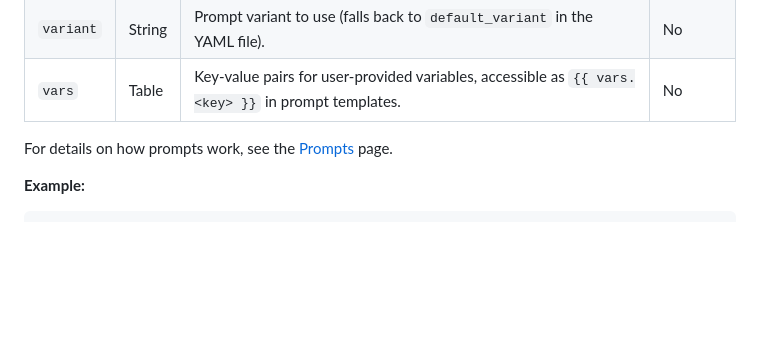
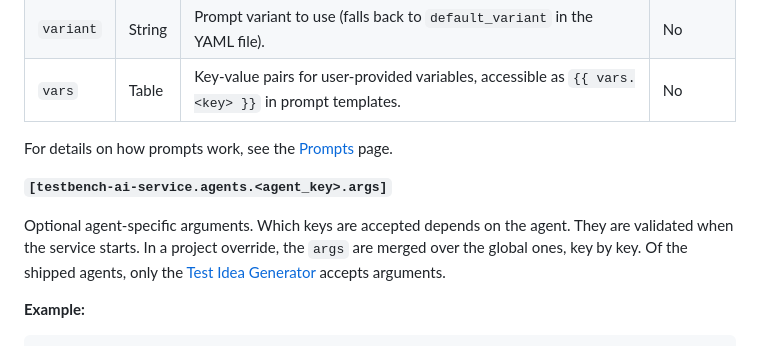
Before and after one commit to imbus/testbench-ai-service, a Markdown page: docs/configuration.md, the part around the change. Drawn GitHub-style; blank space fills up the shorter version.

````diff
--- a/docs/configuration.md
+++ b/docs/configuration.md
@@ -384,6 +384,10 @@ The `name`, `summary`, and `description` shown in the OpenAPI UI and in TestBenc
 
 For details on how prompts work, see the [Prompts](prompts.md) page.
 
+**`[testbench-ai-service.agents.<agent_key>.args]`**
+
+Optional agent-specific arguments. Which keys are accepted depends on the agent. They are validated when the service starts. In a project override, the `args` are merged over the global ones, key by key. Of the shipped agents, only the [Test Idea Generator](agents/generate-test-ideas.md#agent-arguments) accepts arguments.
+
 **Example:**
 
 ```toml
````
Also changed, not shown: docs/agents/generate-test-ideas.md (added, +161 -0 lines), docs/agents/index.md (+2 -0 lines).
